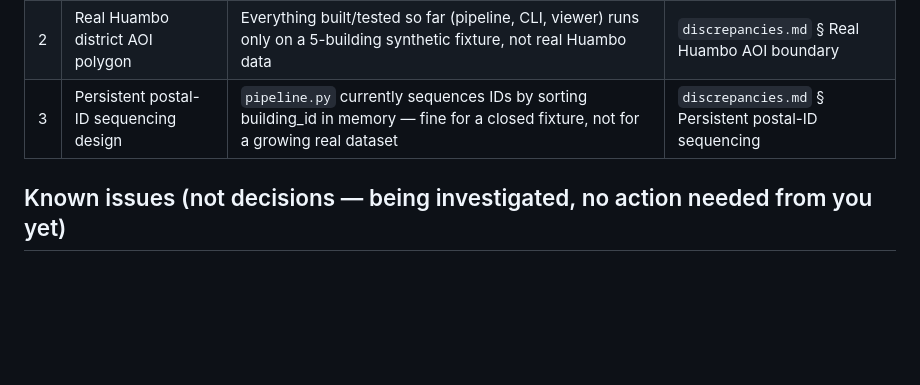
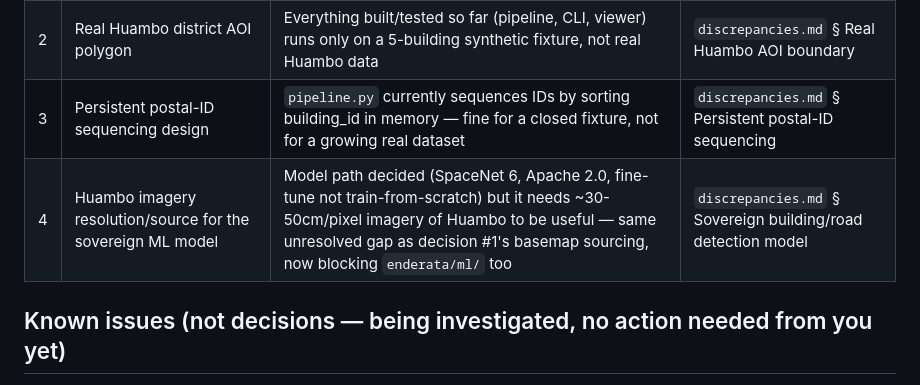
Before and after one commit to KingjulianB/ENDERETA, a Markdown page: project_log.md, the part around the change. Rendered like a GitHub page; blank space fills up the shorter version.

```diff
--- a/project_log.md
+++ b/project_log.md
@@ -23,6 +23,7 @@ continuity on top of that, it doesn't replace it.
 | 1 | Compliant basemap for the viewer | OSM's own tiles are policy-blocked for a packaged app (403 confirmed on real HA run); viewer currently has no basemap, just auto-fit GeoJSON on a plain background | `discrepancies.md` § Compliant basemap |
 | 2 | Real Huambo district AOI polygon | Everything built/tested so far (pipeline, CLI, viewer) runs only on a 5-building synthetic fixture, not real Huambo data | `discrepancies.md` § Real Huambo AOI boundary |
 | 3 | Persistent postal-ID sequencing design | `pipeline.py` currently sequences IDs by sorting building_id in memory — fine for a closed fixture, not for a growing real dataset | `discrepancies.md` § Persistent postal-ID sequencing |
+| 4 | Huambo imagery resolution/source for the sovereign ML model | Model path decided (SpaceNet 6, Apache 2.0, fine-tune not train-from-scratch) but it needs ~30-50cm/pixel imagery of Huambo to be useful — same unresolved gap as decision #1's basemap sourcing, now blocking `enderata/ml/` too | `discrepancies.md` § Sovereign building/road detection model |
 
 ## Known issues (not decisions — being investigated, no action needed from you yet)
 
```
Also changed, not shown: discrepancies.md (+30 -0 lines).
